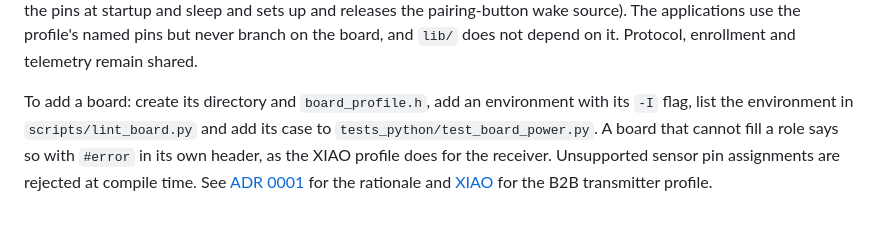
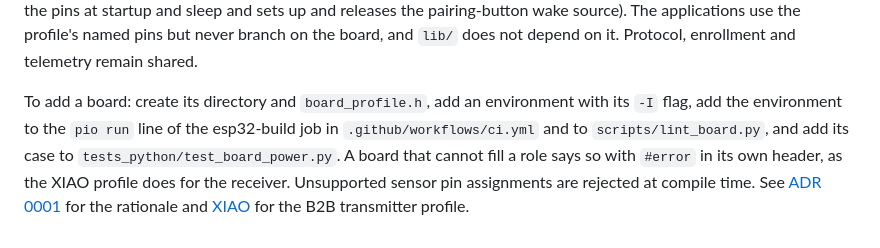
Before and after one commit to cajui/cajui-firmware, a Markdown page: docs/development.md, the part around the change. GitHub-like rendering.

```diff
--- a/docs/development.md
+++ b/docs/development.md
@@ -90,7 +90,8 @@ applications use the profile's named pins but never branch on the board, and `li
 does not depend on it. Protocol, enrollment and telemetry remain shared.
 
 To add a board: create its directory and `board_profile.h`, add an environment with its
-`-I` flag, list the environment in `scripts/lint_board.py` and add its case to
+`-I` flag, add the environment to the `pio run` line of the esp32-build job in
+`.github/workflows/ci.yml` and to `scripts/lint_board.py`, and add its case to
 `tests_python/test_board_power.py`.
 A board that cannot fill a role says so with `#error` in its own header, as the XIAO
 profile does for the receiver. Unsupported sensor pin assignments are rejected at
```
Also changed, not shown: docs/adr/0001-board-profile-headers.md (+4 -3 lines).
